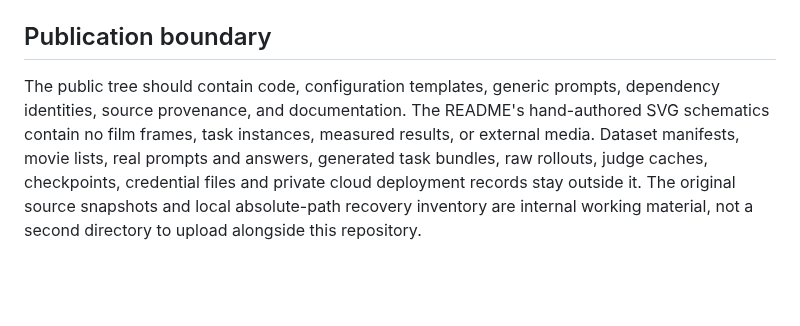
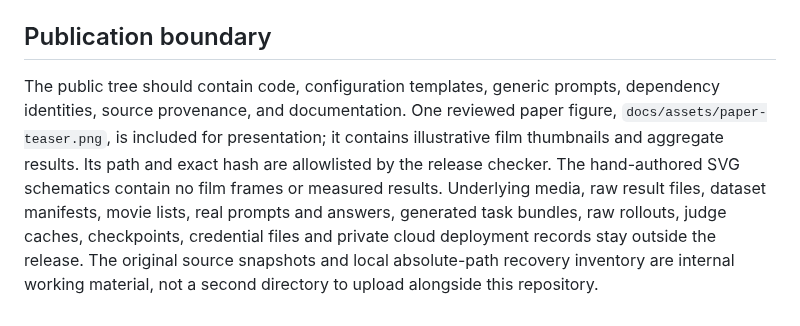
Before and after one commit to leizhao7/video-editing-credit-assignment, a Markdown page: docs/release_status.md, the part around the change. GitHub-like rendering; blank space fills up the shorter version.

```diff
--- a/docs/release_status.md
+++ b/docs/release_status.md
@@ -22,4 +22,4 @@ This is a source-release preparation draft. No dataset or original task instance
 
 ## Publication boundary
 
-The public tree should contain code, configuration templates, generic prompts, dependency identities, source provenance, and documentation. The README's hand-authored SVG schematics contain no film frames, task instances, measured results, or external media. Dataset manifests, movie lists, real prompts and answers, generated task bundles, raw rollouts, judge caches, checkpoints, credential files and private cloud deployment records stay outside it. The original source snapshots and local absolute-path recovery inventory are internal working material, not a second directory to upload alongside this repository.
+The public tree should contain code, configuration templates, generic prompts, dependency identities, source provenance, and documentation. One reviewed paper figure, `docs/assets/paper-teaser.png`, is included for presentation; it contains illustrative film thumbnails and aggregate results. Its path and exact hash are allowlisted by the release checker. The hand-authored SVG schematics contain no film frames or measured results. Underlying media, raw result files, dataset manifests, movie lists, real prompts and answers, generated task bundles, raw rollouts, judge caches, checkpoints, credential files and private cloud deployment records stay outside the release. The original source snapshots and local absolute-path recovery inventory are internal working material, not a second directory to upload alongside this repository.
```
Also changed, not shown: README.md (+6 -4 lines), docs/experiment_notes.md (+9 -1 lines), docs/assets/paper-teaser.png (added), 3 other files.
